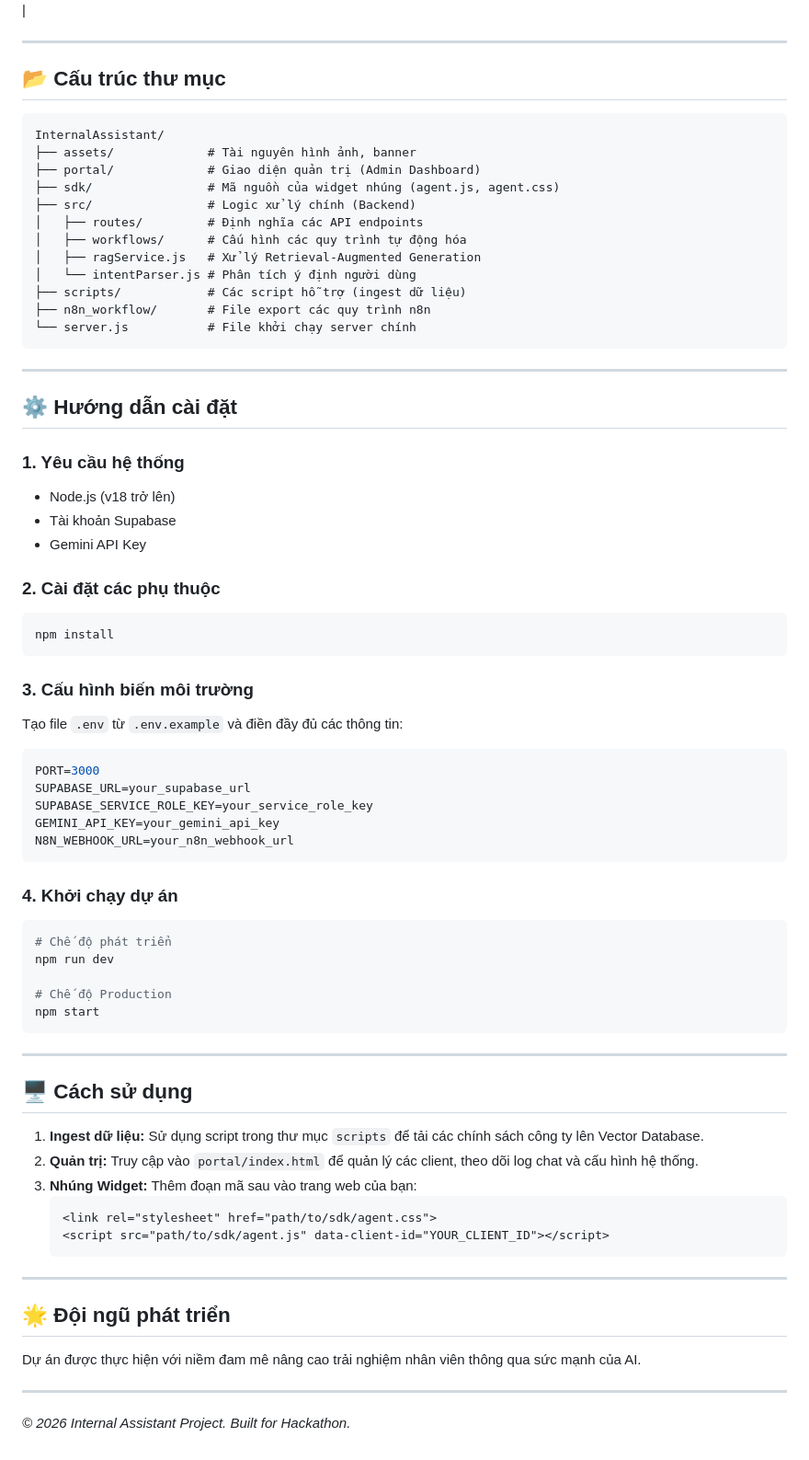
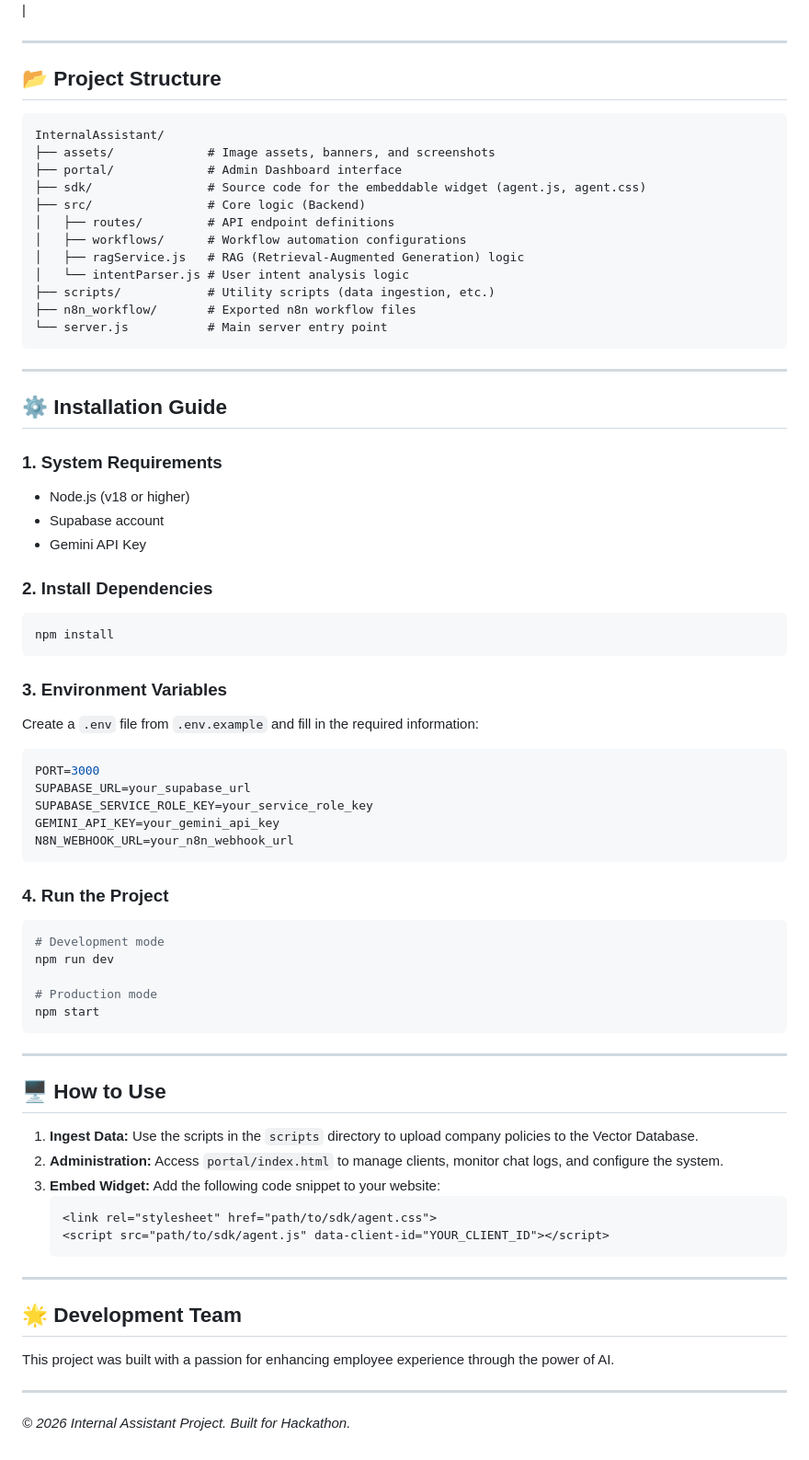
Before and after one commit to Neshaki091/InternalAssistant, a Markdown page: README.md, the part around one of its changes. Shown at 92% size. Drawn GitHub-style.

````diff
--- a/README.md
+++ b/README.md
@@ -69,40 +69,39 @@ Get your unique `<script>` tag from the dashboard and embed it into any intranet
 
 ---
 
-
-## 📂 Cấu trúc thư mục
+## 📂 Project Structure
 
 ```text
 InternalAssistant/
-├── assets/             # Tài nguyên hình ảnh, banner
-├── portal/             # Giao diện quản trị (Admin Dashboard)
-├── sdk/                # Mã nguồn của widget nhúng (agent.js, agent.css)
-├── src/                # Logic xử lý chính (Backend)
-│   ├── routes/         # Định nghĩa các API endpoints
-│   ├── workflows/      # Cấu hình các quy trình tự động hóa
-│   ├── ragService.js   # Xử lý Retrieval-Augmented Generation
-│   └── intentParser.js # Phân tích ý định người dùng
-├── scripts/            # Các script hỗ trợ (ingest dữ liệu)
-├── n8n_workflow/       # File export các quy trình n8n
-└── server.js           # File khởi chạy server chính
+├── assets/             # Image assets, banners, and screenshots
+├── portal/             # Admin Dashboard interface
+├── sdk/                # Source code for the embeddable widget (agent.js, agent.css)
+├── src/                # Core logic (Backend)
+│   ├── routes/         # API endpoint definitions
+│   ├── workflows/      # Workflow automation configurations
+│   ├── ragService.js   # RAG (Retrieval-Augmented Generation) logic
+│   └── intentParser.js # User intent analysis logic
+├── scripts/            # Utility scripts (data ingestion, etc.)
+├── n8n_workflow/       # Exported n8n workflow files
+└── server.js           # Main server entry point
 ```
 
 ---
 
-## ⚙️ Hướng dẫn cài đặt
+## ⚙️ Installation Guide
 
-### 1. Yêu cầu hệ thống
-- Node.js (v18 trở lên)
-- Tài khoản Supabase
+### 1. System Requirements
+- Node.js (v18 or higher)
+- Supabase account
 - Gemini API Key
 
-### 2. Cài đặt các phụ thuộc
+### 2. Install Dependencies
 ```bash
 npm install
 ```
 
-### 3. Cấu hình biến môi trường
-Tạo file `.env` từ `.env.example` và điền đầy đủ các thông tin:
+### 3. Environment Variables
+Create a `.env` file from `.env.example` and fill in the required information:
 ```env
 PORT=3000
 SUPABASE_URL=your_supabase_url
@@ -111,22 +110,22 @@ GEMINI_API_KEY=your_gemini_api_key
 N8N_WEBHOOK_URL=your_n8n_webhook_url
 ```
 
-### 4. Khởi chạy dự án
+### 4. Run the Project
 ```bash
-# Chế độ phát triển
+# Development mode
 npm run dev
 
-# Chế độ Production
+# Production mode
 npm start
 ```
 
 ---
 
-## 🖥️ Cách sử dụng
+## 🖥️ How to Use
 
-1. **Ingest dữ liệu:** Sử dụng script trong thư mục `scripts` để tải các chính sách công ty lên Vector Database.
-2. **Quản trị:** Truy cập vào `portal/index.html` để quản lý các client, theo dõi log chat và cấu hình hệ thống.
-3. **Nhúng Widget:** Thêm đoạn mã sau vào trang web của bạn:
+1. **Ingest Data:** Use the scripts in the `scripts` directory to upload company policies to the Vector Database.
+2. **Administration:** Access `portal/index.html` to manage clients, monitor chat logs, and configure the system.
+3. **Embed Widget:** Add the following code snippet to your website:
    ```html
    <link rel="stylesheet" href="path/to/sdk/agent.css">
    <script src="path/to/sdk/agent.js" data-client-id="YOUR_CLIENT_ID"></script>
@@ -134,9 +133,9 @@ npm start
 
 ---
 
-## 🌟 Đội ngũ phát triển
+## 🌟 Development Team
 
-Dự án được thực hiện với niềm đam mê nâng cao trải nghiệm nhân viên thông qua sức mạnh của AI.
+This project was built with a passion for enhancing employee experience through the power of AI.
 
 ---
 
````
Also changed, not shown: other parts of README.md (+13 -13 lines).
